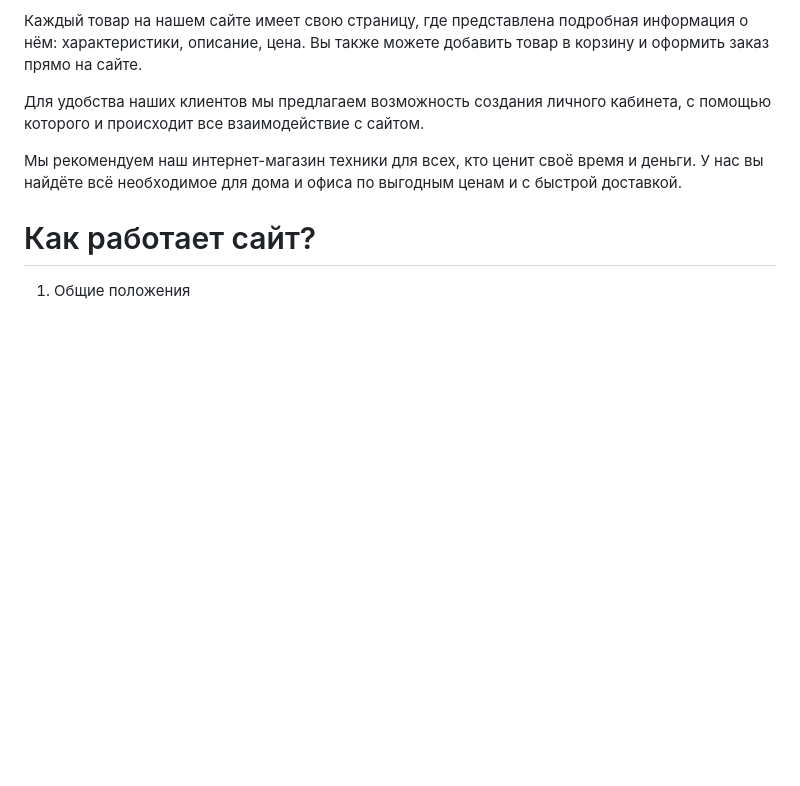
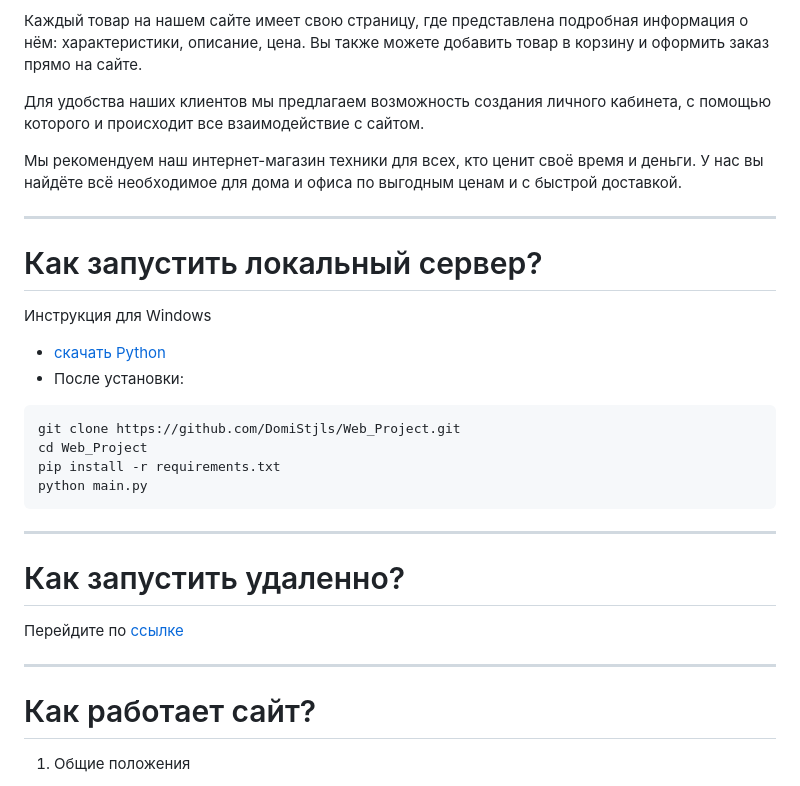
Before and after one commit to DomiStjls/SAD-ETP, a Markdown page: README.md, the part around the change printed below. Rendered like a GitHub page; blank space fills up the shorter version.

````diff
--- a/README.md
+++ b/README.md
@@ -7,7 +7,23 @@
 Для удобства наших клиентов мы предлагаем возможность создания личного кабинета, с помощью которого и происходит все взаимодействие с сайтом.
 
 Мы рекомендуем наш интернет-магазин техники для всех, кто ценит своё время и деньги. У нас вы найдёте всё необходимое для дома и офиса по выгодным ценам и с быстрой доставкой.
+_______________________
+# Как запустить локальный сервер?
 
+Инструкция для Windows
+- [скачать Python](https://www.python.org/downloads/)
+- После установки:
+```
+git clone https://github.com/DomiStjls/Web_Project.git
+cd Web_Project
+pip install -r requirements.txt
+python main.py
+```
+_______________________
+# Как запустить удаленно?
+
+Перейдите по [ссылке](https://likeable-strengthened-chopper.glitch.me)
+_______________________
 # Как работает сайт?
 
 1. Общие положения
````
Also changed, not shown: other parts of README.md (+2 -0 lines).
